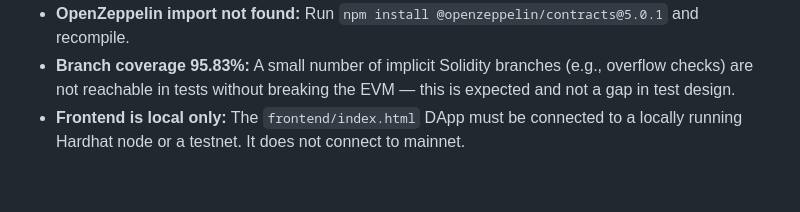
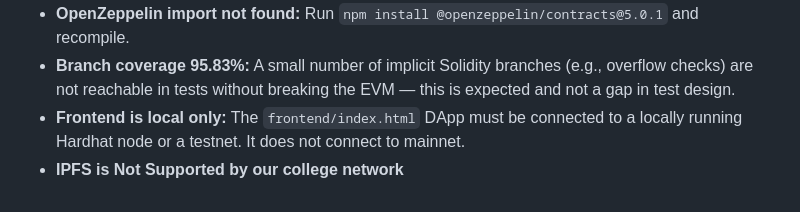
Before and after one commit to SaatvikManagari/cs218-crowdfunding-chainsnatchers_1482, a Markdown page: README.md, the part around the change. Rendered like a GitHub page.

Commit message:
Add IPFS support note to README
Added note about IPFS support in college network.

```diff
--- a/README.md
+++ b/README.md
@@ -318,3 +318,4 @@ Anyone who clones this repo gets all of the above back by running `npm install`
 - **OpenZeppelin import not found:** Run `npm install @openzeppelin/contracts@5.0.1` and recompile.
 - **Branch coverage 95.83%:** A small number of implicit Solidity branches (e.g., overflow checks) are not reachable in tests without breaking the EVM — this is expected and not a gap in test design.
 - **Frontend is local only:** The `frontend/index.html` DApp must be connected to a locally running Hardhat node or a testnet. It does not connect to mainnet.
+- **IPFS is Not Supported by our college network**
```
